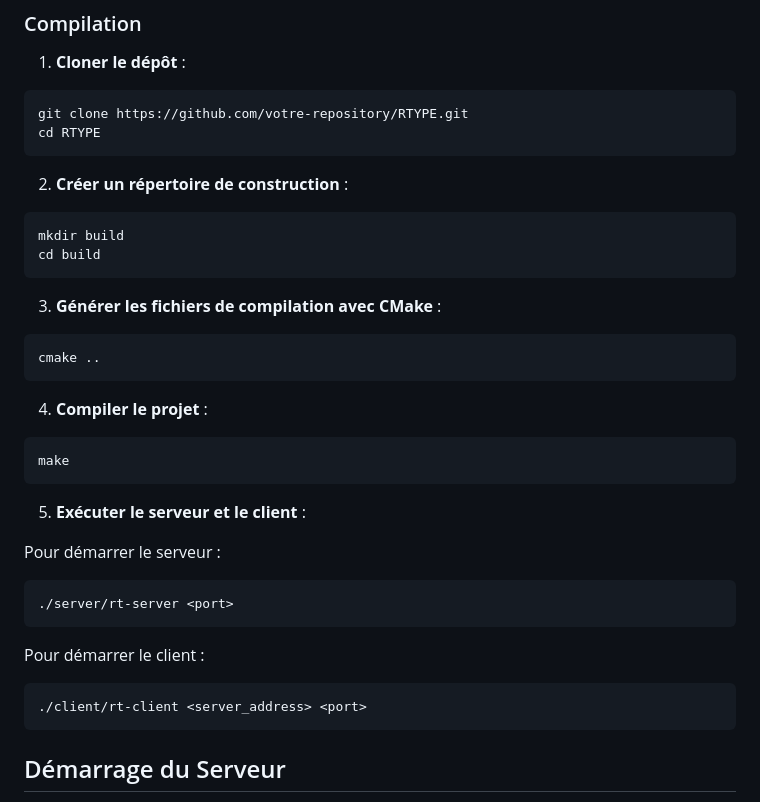
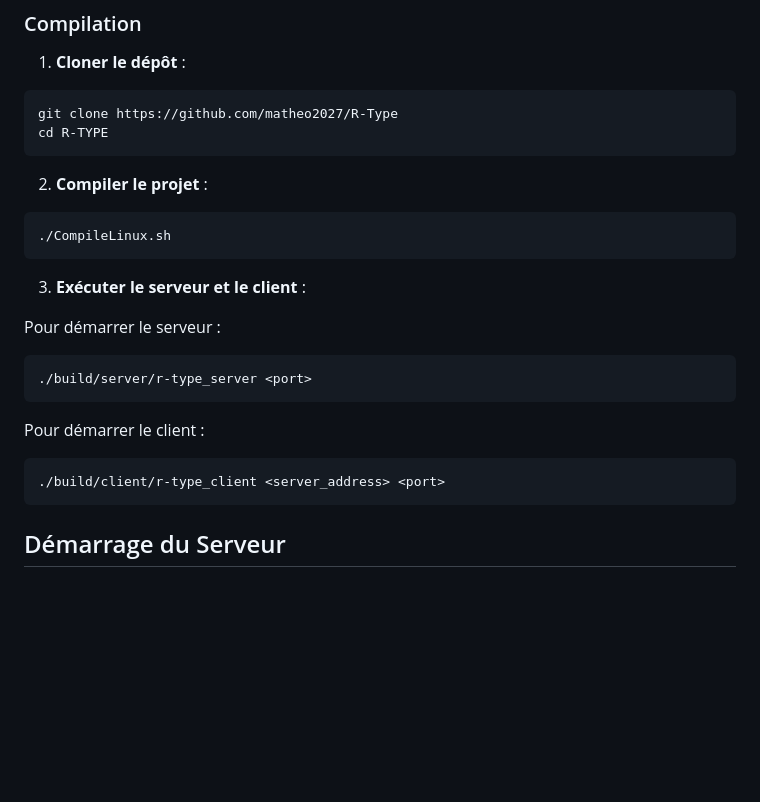
Before and after one commit to matheo2027/R-Type, a Markdown page: DeveloperDocumentation.md, the part around the change. Rendered like a GitHub page; blank space fills up the shorter version.

Commit message:
[UPD] Documentation developer

````diff
--- a/DeveloperDocumentation.md
+++ b/DeveloperDocumentation.md
@@ -100,39 +100,26 @@ Cela initialise un système client qui va permettre de se connecter au serveur e
 1. **Cloner le dépôt** :
 
 ```bash
-git clone https://github.com/votre-repository/RTYPE.git
-cd RTYPE
+git clone https://github.com/matheo2027/R-Type
+cd R-TYPE
 ```
 
-2. **Créer un répertoire de construction** :
+2. **Compiler le projet** :
 
 ```bash
-mkdir build
-cd build
+./CompileLinux.sh
 ```
 
-3. **Générer les fichiers de compilation avec CMake** :
-
-```bash
-cmake ..
-```
-
-4. **Compiler le projet** :
-
-```bash
-make
-```
-
-5. **Exécuter le serveur et le client** :
+3. **Exécuter le serveur et le client** :
 
 Pour démarrer le serveur :
 ```bash
-./server/rt-server <port>
+./build/server/r-type_server <port>
 ```
 
 Pour démarrer le client :
 ```bash
-./client/rt-client <server_address> <port>
+./build/client/r-type_client <server_address> <port>
 ```
 
 ## Démarrage du Serveur
````
